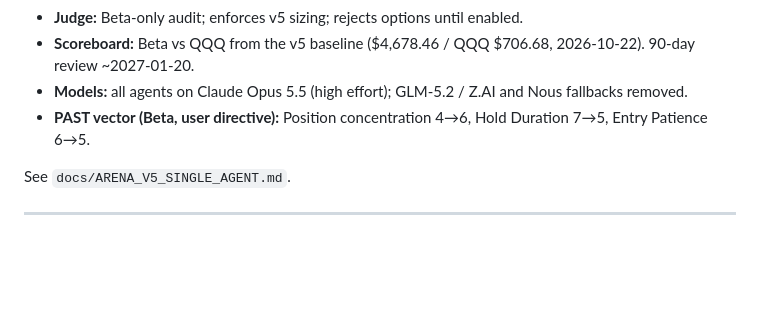
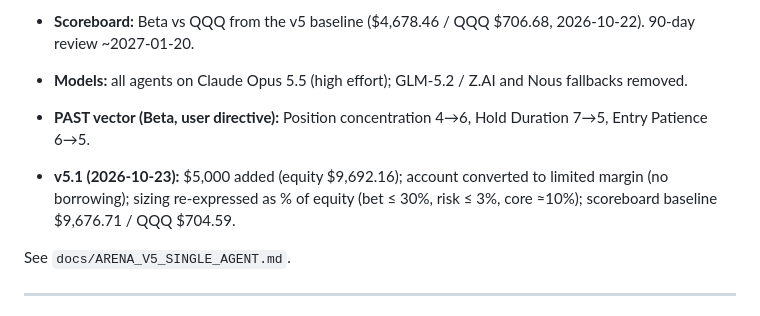
Before and after one commit to sloth1122/past-framework, a Markdown page: CHANGELOG.md, the part around the change. Rendered like a GitHub page; blank space fills up the shorter version.

```diff
--- a/CHANGELOG.md
+++ b/CHANGELOG.md
@@ -17,6 +17,8 @@ Eleven weeks of live trading (Aug 3 → Oct 21) returned −5.4% vs SPY +2.0%: 1
 - **Scoreboard:** Beta vs QQQ from the v5 baseline ($4,678.46 / QQQ $706.68, 2026-10-22). 90-day review ~2027-01-20.
 - **Models:** all agents on Claude Opus 5.5 (high effort); GLM-5.2 / Z.AI and Nous fallbacks removed.
 - **PAST vector (Beta, user directive):** Position concentration 4→6, Hold Duration 7→5, Entry Patience 6→5.
+
+- **v5.1 (2026-10-23):** $5,000 added (equity $9,692.16); account converted to limited margin (no borrowing); sizing re-expressed as % of equity (bet ≤ 30%, risk ≤ 3%, core ≈10%); scoreboard baseline $9,676.71 / QQQ $704.59.
 
 See `docs/ARENA_V5_SINGLE_AGENT.md`.
 
```
Also changed, not shown: docs/ARENA_V5_SINGLE_AGENT.md (+8 -6 lines), skills/trading-arena-beta.md (+8 -7 lines).
